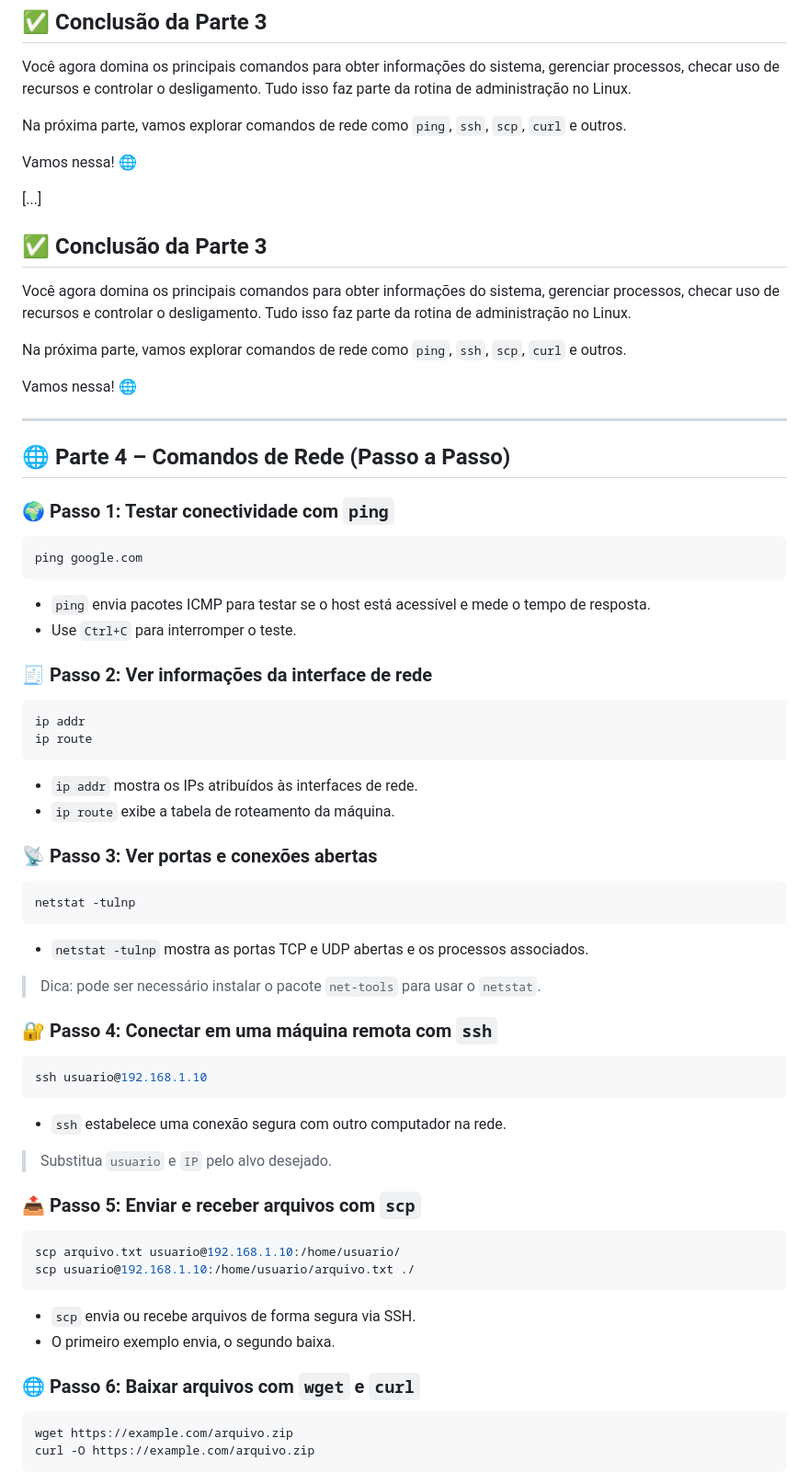
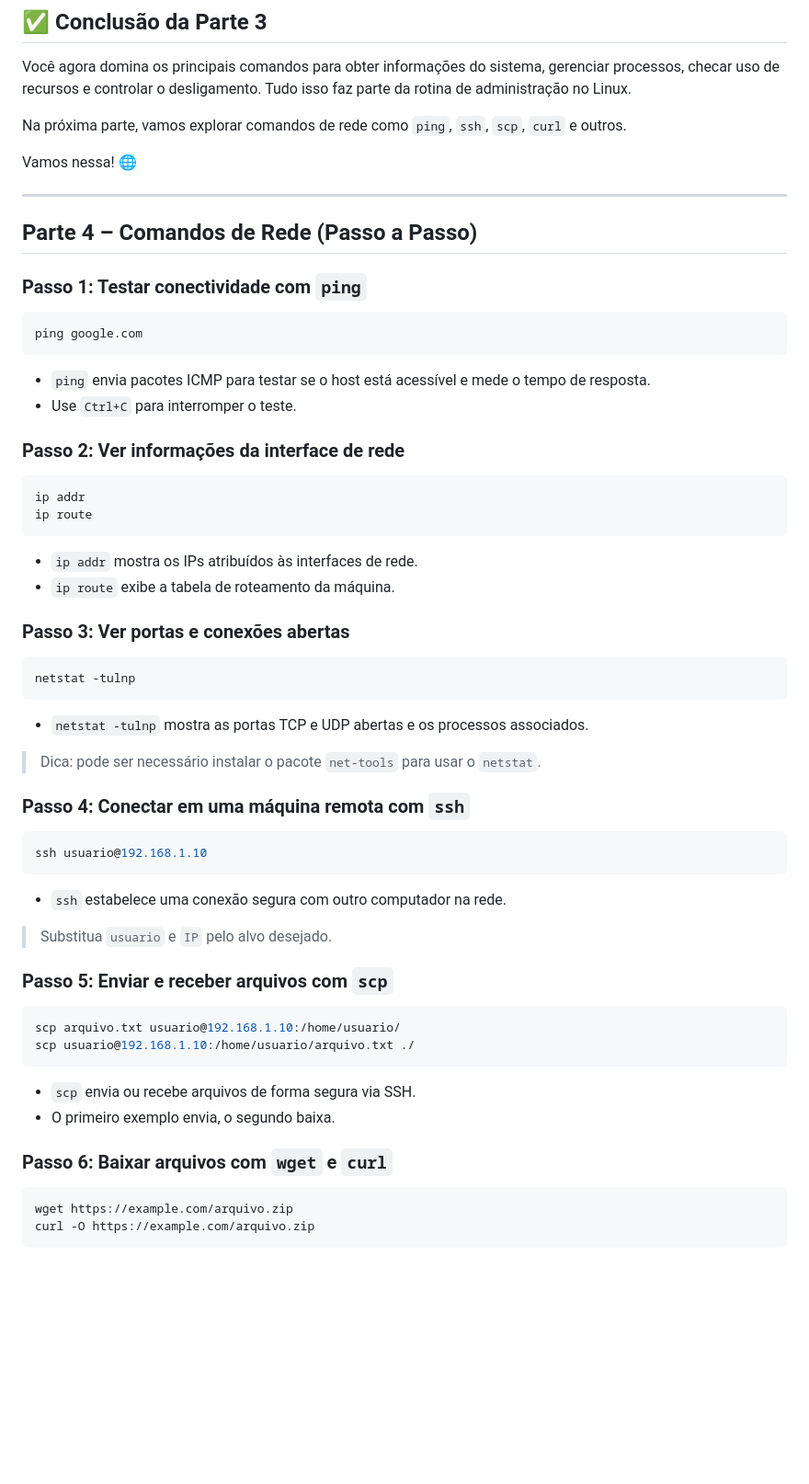
Before and after one commit to douglas-vp/devops, a Markdown page: devops_curso/3. Linux para Automação/Comandos-Linux.md, the part around one of its changes. Shown at 92% size. GitHub-like rendering; blank space fills up the shorter version.

````diff
--- a/devops_curso/3. Linux para Automação/Comandos-Linux.md
+++ b/devops_curso/3. Linux para Automação/Comandos-Linux.md
@@ -262,28 +262,18 @@ Na próxima parte, vamos explorar comandos de rede como `ping`, `ssh`, `scp`, `c
 
 Vamos nessa! 🌐
 
-[...]
-
-## ✅ Conclusão da Parte 3
-
-Você agora domina os principais comandos para obter informações do sistema, gerenciar processos, checar uso de recursos e controlar o desligamento. Tudo isso faz parte da rotina de administração no Linux.
-
-Na próxima parte, vamos explorar comandos de rede como `ping`, `ssh`, `scp`, `curl` e outros.
-
-Vamos nessa! 🌐
-
 ---
 
-## 🌐 Parte 4 – Comandos de Rede (Passo a Passo)
+## Parte 4 – Comandos de Rede (Passo a Passo)
 
-### 🌍 Passo 1: Testar conectividade com `ping`
+### Passo 1: Testar conectividade com `ping`
 ```bash
 ping google.com
 ```
 - `ping` envia pacotes ICMP para testar se o host está acessível e mede o tempo de resposta.
 - Use `Ctrl+C` para interromper o teste.
 
-### 🧾 Passo 2: Ver informações da interface de rede
+### Passo 2: Ver informações da interface de rede
 ```bash
 ip addr
 ip route
@@ -291,7 +281,7 @@ ip route
 - `ip addr` mostra os IPs atribuídos às interfaces de rede.
 - `ip route` exibe a tabela de roteamento da máquina.
 
-### 📡 Passo 3: Ver portas e conexões abertas
+### Passo 3: Ver portas e conexões abertas
 ```bash
 netstat -tulnp
 ```
@@ -299,7 +289,7 @@ netstat -tulnp
 
 > Dica: pode ser necessário instalar o pacote `net-tools` para usar o `netstat`.
 
-### 🔐 Passo 4: Conectar em uma máquina remota com `ssh`
+### Passo 4: Conectar em uma máquina remota com `ssh`
 ```bash
 ssh usuario@192.168.1.10
 ```
@@ -307,7 +297,7 @@ ssh usuario@192.168.1.10
 
 > Substitua `usuario` e `IP` pelo alvo desejado.
 
-### 📤 Passo 5: Enviar e receber arquivos com `scp`
+### Passo 5: Enviar e receber arquivos com `scp`
 ```bash
 scp arquivo.txt usuario@192.168.1.10:/home/usuario/
 scp usuario@192.168.1.10:/home/usuario/arquivo.txt ./
@@ -315,7 +305,7 @@ scp usuario@192.168.1.10:/home/usuario/arquivo.txt ./
 - `scp` envia ou recebe arquivos de forma segura via SSH.
 - O primeiro exemplo envia, o segundo baixa.
 
-### 🌐 Passo 6: Baixar arquivos com `wget` e `curl`
+### Passo 6: Baixar arquivos com `wget` e `curl`
 ```bash
 wget https://example.com/arquivo.zip
 curl -O https://example.com/arquivo.zip
````
Also changed, not shown: other parts of devops_curso/3. Linux para Automação/Comandos-Linux.md (+54 -60 lines).
